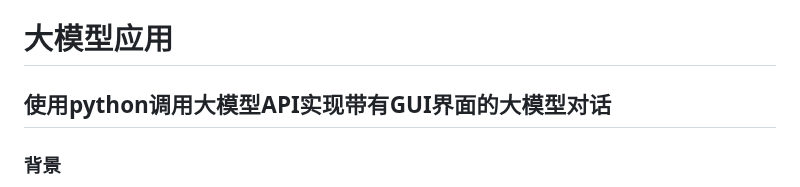
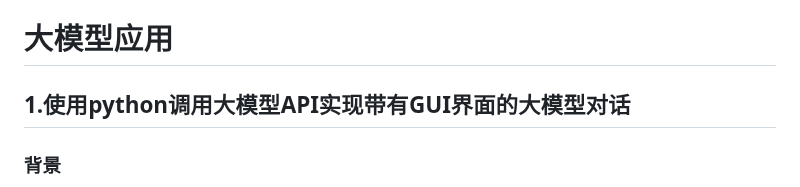
Before and after one commit to mndsdrz/fushi_project, a Markdown page: README.md, the part around the change. Drawn GitHub-style.

```diff
--- a/README.md
+++ b/README.md
@@ -2020,7 +2020,7 @@ for i in rank_result:
 
 # 大模型应用
 
-## 使用python调用大模型API实现带有GUI界面的大模型对话
+## 1.使用python调用大模型API实现带有GUI界面的大模型对话
 ### 背景
 对话平台是一个基于大模型技术的智能聊天机器人，使用python实现了GUI界面，支持用户与多种大模型（如Deepseek、通义千问等）进行实时对话，并可根据需求动态切换模型。平台旨在为用户提供高效、灵活、智能的对话体验，适用于多种场景，以满足对大模型日常需求。
 
```
